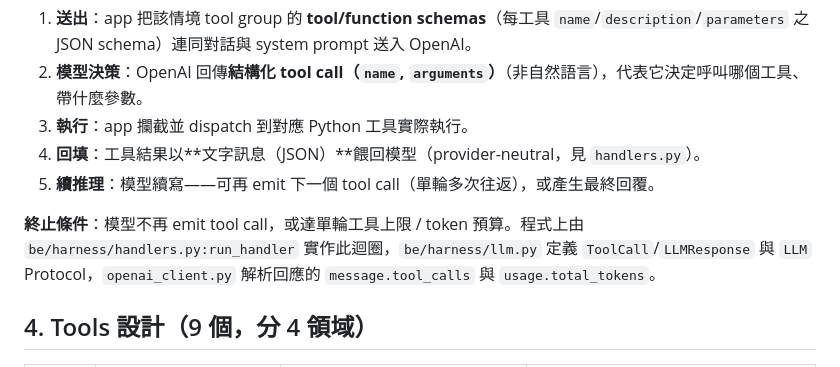
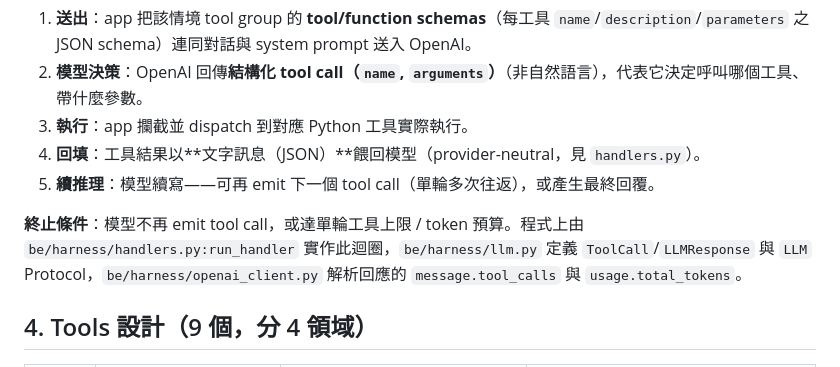
Before and after one commit to Charles8745/2026DRL-HW4, a Markdown page: report/report.md, the part around the change. Drawn GitHub-style.

```diff
--- a/report/report.md
+++ b/report/report.md
@@ -66,7 +66,7 @@
 4. **回填**：工具結果以**文字訊息（JSON）**餵回模型（provider-neutral，見 `handlers.py`）。
 5. **續推理**：模型續寫——可再 emit 下一個 tool call（單輪多次往返），或產生最終回覆。
 
-**終止條件**：模型不再 emit tool call，或達單輪工具上限 / token 預算。程式上由 `be/harness/handlers.py:run_handler` 實作此迴圈，`be/harness/llm.py` 定義 `ToolCall`/`LLMResponse` 與 `LLM` Protocol，`openai_client.py` 解析回應的 `message.tool_calls` 與 `usage.total_tokens`。
+**終止條件**：模型不再 emit tool call，或達單輪工具上限 / token 預算。程式上由 `be/harness/handlers.py:run_handler` 實作此迴圈，`be/harness/llm.py` 定義 `ToolCall`/`LLMResponse` 與 `LLM` Protocol，`be/harness/openai_client.py` 解析回應的 `message.tool_calls` 與 `usage.total_tokens`。
 
 ## 4. Tools 設計（9 個，分 4 領域）
 
```
Also changed, not shown: log.md (+1 -1 lines).
